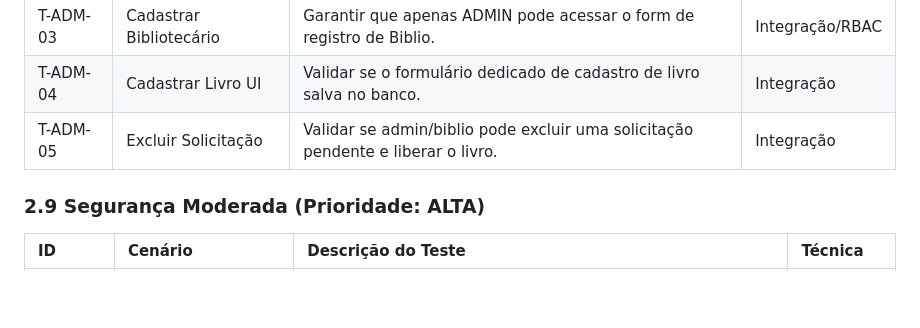
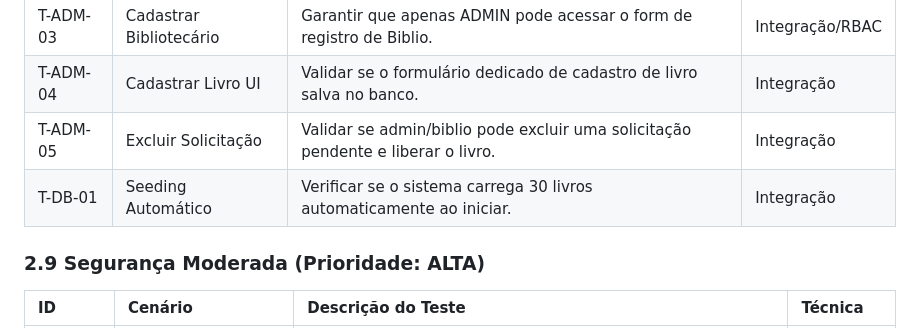
Before and after one commit to urubunet/uab-IFTO, a Markdown page: testing.md, the part around the change. GitHub-like rendering; blank space fills up the shorter version.

Commit message:
Atualização de testes

```diff
--- a/testing.md
+++ b/testing.md
@@ -69,6 +69,7 @@ Este documento descreve a estratégia de testes automatizados para o Sistema de
 | T-ADM-03 | Cadastrar Bibliotecário | Garantir que apenas ADMIN pode acessar o form de registro de Biblio. | Integração/RBAC |
 | T-ADM-04 | Cadastrar Livro UI | Validar se o formulário dedicado de cadastro de livro salva no banco. | Integração |
 | T-ADM-05 | Excluir Solicitação | Validar se admin/biblio pode excluir uma solicitação pendente e liberar o livro. | Integração |
+| T-DB-01 | Seeding Automático | Verificar se o sistema carrega 30 livros automaticamente ao iniciar. | Integração |
 
 ### 2.9 Segurança Moderada (Prioridade: ALTA)
 
```
